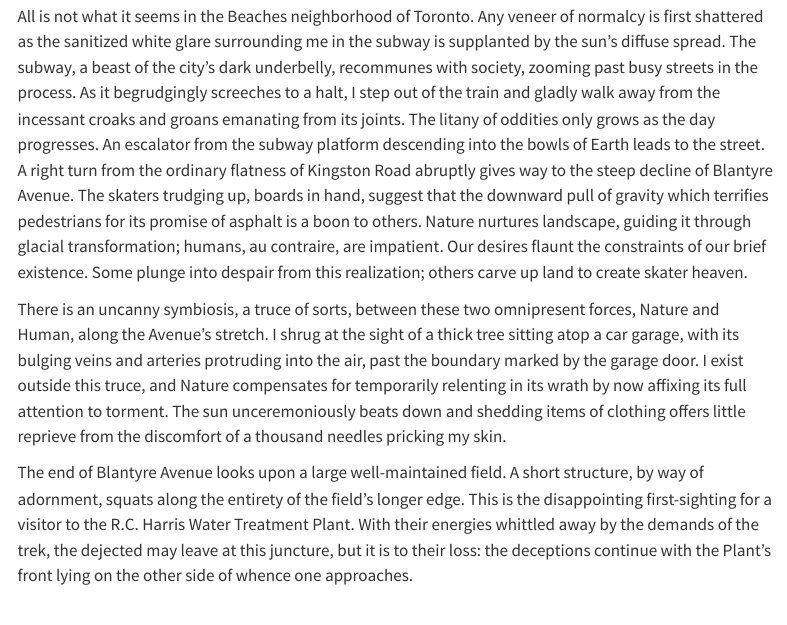
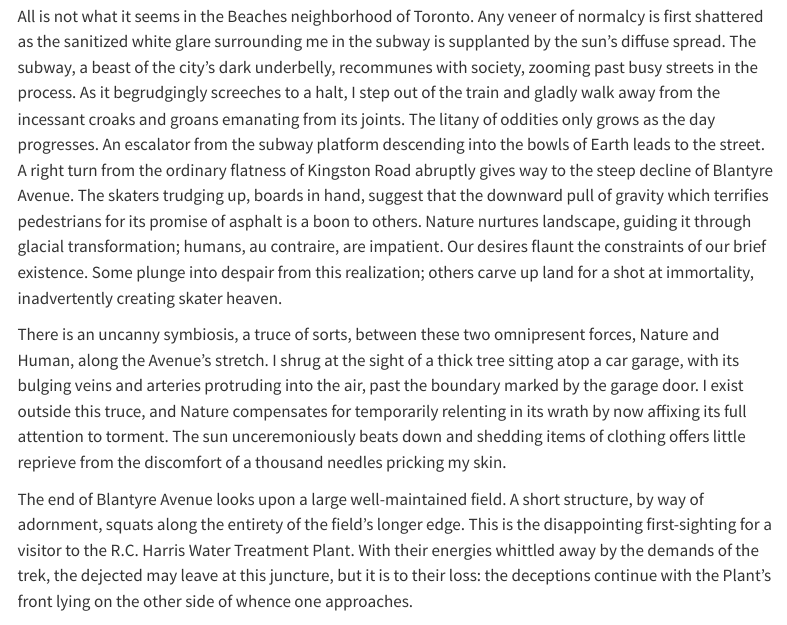
Before and after one commit to driyosh/driyosh.github.io, a Quarto document (posts/exploration/rcharris.qmd): the page in a window 1100 px wide, from 100 px down. Rendered offline with R 4.5, knitr and Pandoc in place of Quarto, with nearby package versions; menus at the side of the page are left out.

Commit message:
Minor edits

```diff
--- a/posts/exploration/rcharris.qmd
+++ b/posts/exploration/rcharris.qmd
@@ -4,7 +4,7 @@ date: 09/10/2023
 date-format: long
 ---
 
-All is not what it seems in the Beaches neighborhood of Toronto. Any veneer of normalcy is first shattered as the sanitized white glare surrounding me in the subway is supplanted by the sun's diffuse spread. The subway, a beast of the city's dark underbelly, recommunes with society, zooming past busy streets in the process. As it begrudgingly screeches to a halt, I step out of the train and gladly walk away from the incessant croaks and groans emanating from its joints. The litany of oddities only grows as the day progresses. An escalator from the subway platform descending into the bowls of Earth leads to the street. A right turn from the ordinary flatness of Kingston Road abruptly gives way to the steep decline of Blantyre Avenue. The skaters trudging up, boards in hand, suggest that the downward pull of gravity which terrifies pedestrians for its promise of asphalt is a boon to others. Nature nurtures landscape, guiding it through glacial transformation; humans, au contraire, are impatient. Our desires flaunt the constraints of our brief existence. Some plunge into despair from this realization; others carve up land to create skater heaven.
+All is not what it seems in the Beaches neighborhood of Toronto. Any veneer of normalcy is first shattered as the sanitized white glare surrounding me in the subway is supplanted by the sun's diffuse spread. The subway, a beast of the city's dark underbelly, recommunes with society, zooming past busy streets in the process. As it begrudgingly screeches to a halt, I step out of the train and gladly walk away from the incessant croaks and groans emanating from its joints. The litany of oddities only grows as the day progresses. An escalator from the subway platform descending into the bowls of Earth leads to the street. A right turn from the ordinary flatness of Kingston Road abruptly gives way to the steep decline of Blantyre Avenue. The skaters trudging up, boards in hand, suggest that the downward pull of gravity which terrifies pedestrians for its promise of asphalt is a boon to others. Nature nurtures landscape, guiding it through glacial transformation; humans, au contraire, are impatient. Our desires flaunt the constraints of our brief existence. Some plunge into despair from this realization; others carve up land for a shot at immortality, inadvertently creating skater heaven.
 
 There is an uncanny symbiosis, a truce of sorts, between these two omnipresent forces, Nature and Human, along the Avenue's stretch. I shrug at the sight of a thick tree sitting atop a car garage, with its bulging veins and arteries protruding into the air, past the boundary marked by the garage door. I exist outside this truce, and Nature compensates for temporarily relenting in its wrath by now affixing its full attention to torment. The sun unceremoniously beats down and shedding items of clothing offers little reprieve from the discomfort of a thousand needles pricking my skin.
 
```
Also changed, not shown: index.qmd (+0 -2 lines), about.qmd (line endings or trailing spaces).
